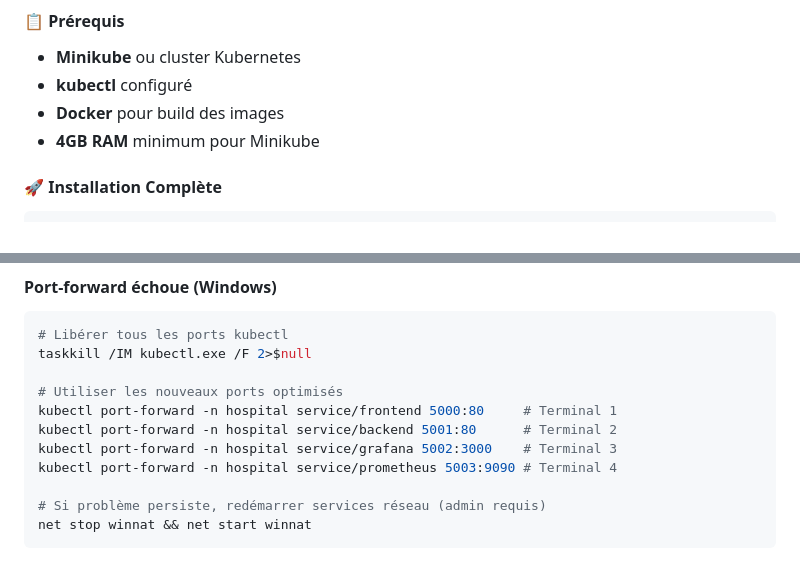
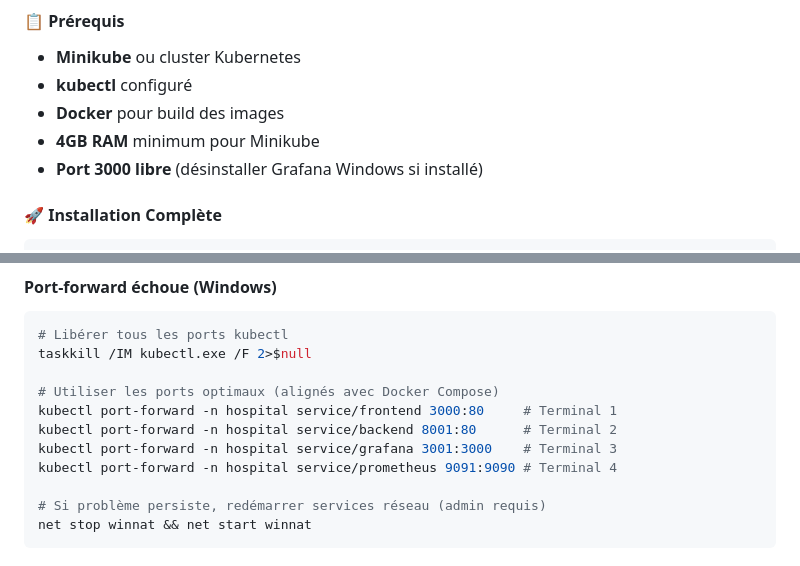
Before and after one commit to adamakonfe/gestion_hopital, a Markdown page: README.md, 2 parts joined by grey strips. Drawn GitHub-style; folded sections open.

```diff
--- a/README.md
+++ b/README.md
@@ -101,6 +101,7 @@ docker-compose exec backend php artisan migrate --seed
 - **kubectl** configuré
 - **Docker** pour build des images
 - **4GB RAM** minimum pour Minikube
+- **Port 3000 libre** (désinstaller Grafana Windows si installé)
 
 #### **🚀 Installation Complète**
 
@@ -676,11 +693,11 @@ docker-compose exec backend php artisan key:generate
 # Libérer tous les ports kubectl
 taskkill /IM kubectl.exe /F 2>$null
 
-# Utiliser les nouveaux ports optimisés
-kubectl port-forward -n hospital service/frontend 5000:80     # Terminal 1
-kubectl port-forward -n hospital service/backend 5001:80      # Terminal 2
-kubectl port-forward -n hospital service/grafana 5002:3000    # Terminal 3
-kubectl port-forward -n hospital service/prometheus 5003:9090 # Terminal 4
+# Utiliser les ports optimaux (alignés avec Docker Compose)
+kubectl port-forward -n hospital service/frontend 3000:80     # Terminal 1
+kubectl port-forward -n hospital service/backend 8001:80      # Terminal 2
+kubectl port-forward -n hospital service/grafana 3001:3000    # Terminal 3
+kubectl port-forward -n hospital service/prometheus 9091:9090 # Terminal 4
 
 # Si problème persiste, redémarrer services réseau (admin requis)
 net stop winnat && net start winnat
```
Also changed, not shown: other parts of README.md (+32 -16 lines).
